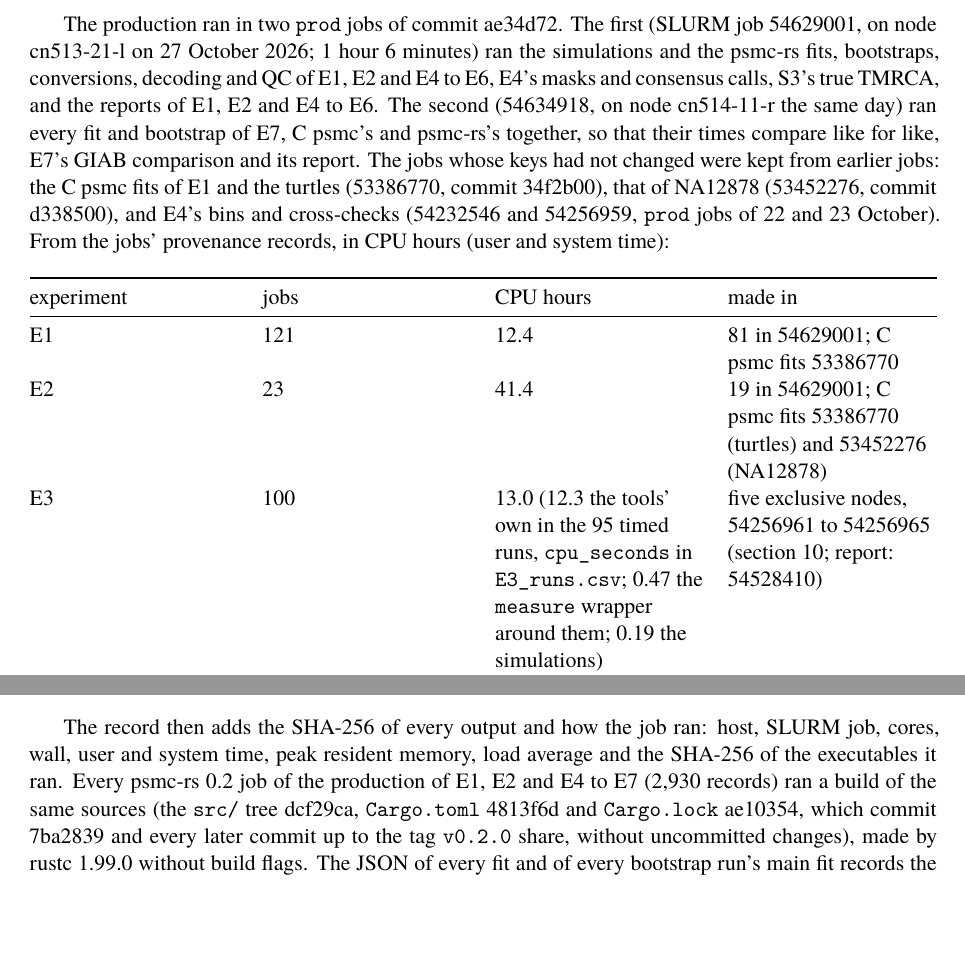
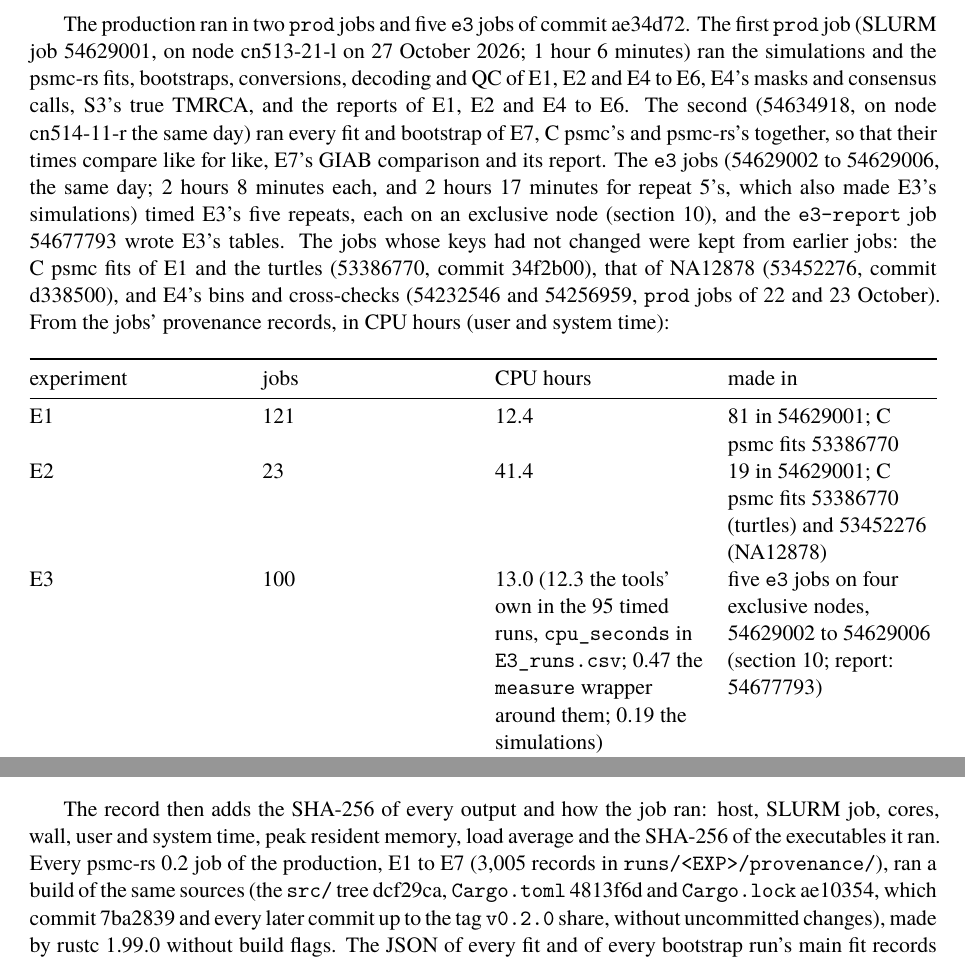
Before and after one commit to larryivan/psmc-rs, a LaTeX document (manuscript/supplementary_note_1.tex, which reads manuscript/sn1.tex): two parts of pages 5 and 6 of 12, joined at a grey line, cut so that both start at the same text, the shorter picture padded with empty space. Compiled offline with XeLaTeX; a missing font is replaced by an installed copy or a similar font.

Commit message:
sn1: the production's E3 jobs: five e3 jobs of ae34d72 (54629002 to 54629006 on four exclusive nodes, 27 October 2026; 2 hours 8 minutes each, 2 hours 17 minutes for repeat 5's with E3's simulations) and e3-report 54677793; E3's 100 jobs 13.0 CPU hours as before; every psmc-rs record of E1 to E7 (3,005 under runs/<EXP>/provenance/) names Cargo.toml 4813f6d

```diff
--- a/manuscript/sn1.tex
+++ b/manuscript/sn1.tex
@@ -251,17 +251,20 @@ stage's \texttt{records/\allowbreak{}}, and the stage skips every step whose rec
 done). Run by hand, \texttt{python\ -m\ experiment.pipeline.kg1000} needs the same,
 or a new runs directory (\texttt{-\/\allowbreak{}-runs-dir}).
 
-The production ran in two \texttt{prod} jobs of commit ae34d72. The first
-(SLURM job 54629001, on node cn513-21-l on 27 October 2026; 1 hour
-6 minutes) ran the simulations and the psmc-rs fits, bootstraps,
-conversions, decoding and QC of E1, E2 and E4 to E6, E4's masks and
-consensus calls, S3's true TMRCA, and the reports of E1, E2 and E4 to E6.
-The second
-(54634918, on node cn514-11-r the same day) ran every fit and
-bootstrap of E7, C psmc's and psmc-rs's together, so that their times
-compare like for like, E7's GIAB comparison and its report. The jobs
-whose keys had not changed were kept from earlier jobs: the C psmc fits
-of E1 and the turtles (53386770, commit 34f2b00), that of NA12878
+The production ran in two \texttt{prod} jobs and five \texttt{e3} jobs of commit
+ae34d72. The first \texttt{prod} job (SLURM job 54629001, on node cn513-21-l on
+27 October 2026; 1 hour 6 minutes) ran the simulations and the psmc-rs
+fits, bootstraps, conversions, decoding and QC of E1, E2 and E4 to E6,
+E4's masks and consensus calls, S3's true TMRCA, and the reports of E1,
+E2 and E4 to E6. The second (54634918, on node cn514-11-r the same day)
+ran every fit and bootstrap of E7, C psmc's and psmc-rs's together, so
+that their times compare like for like, E7's GIAB comparison and its
+report. The \texttt{e3} jobs (54629002 to 54629006, the same day; 2 hours
+8 minutes each, and 2 hours 17 minutes for repeat 5's, which also made
+E3's simulations) timed E3's five repeats, each on an exclusive node
+(section 10), and the \texttt{e3-report} job 54677793 wrote E3's tables. The
+jobs whose keys had not changed were kept from earlier jobs: the C psmc
+fits of E1 and the turtles (53386770, commit 34f2b00), that of NA12878
 (53452276, commit d338500), and E4's bins and cross-checks (54232546 and
 54256959, \texttt{prod} jobs of 22 and 23 October). From the jobs' provenance
 records, in CPU hours (user and system time):
@@ -288,7 +291,7 @@ made in
 \endlastfoot
 E1 & 121 & 12.4 & 81 in 54629001; C psmc fits 53386770 \\
 E2 & 23 & 41.4 & 19 in 54629001; C psmc fits 53386770 (turtles) and 53452276 (NA12878) \\
-E3 & 100 & 13.0 (12.3 the tools' own in the 95 timed runs, \texttt{cpu\_\allowbreak{}seconds} in \texttt{E3\_\allowbreak{}runs.csv}; 0.47 the \texttt{measure} wrapper around them; 0.19 the simulations) & five exclusive nodes, 54256961 to 54256965 (section 10; report: 54528410) \\
+E3 & 100 & 13.0 (12.3 the tools' own in the 95 timed runs, \texttt{cpu\_\allowbreak{}seconds} in \texttt{E3\_\allowbreak{}runs.csv}; 0.47 the \texttt{measure} wrapper around them; 0.19 the simulations) & five \texttt{e3} jobs on four exclusive nodes, 54629002 to 54629006 (section 10; report: 54677793) \\
 E4 & 286 & 3.4 & 256 in 54629001; bins 54232546 (25); cross-checks 54256959 (5) \\
 E5 & 121 & 12.2 & 121 in 54629001 \\
 E6 & 21 & 0.2 & 21 in 54629001 \\
@@ -346,11 +349,11 @@ holds what determines the outputs:
 The record then adds the SHA-256 of every output and how the job ran: host,
 SLURM job, cores, wall, user and system time, peak resident memory, load
 average and the SHA-256 of the executables it ran. Every psmc-rs 0.2 job
-of the production of E1, E2 and E4 to E7 (2,930 records) ran a build of
-the same sources (the \texttt{src/\allowbreak{}} tree dcf29ca, \texttt{Cargo.toml} 4813f6d and
-\texttt{Cargo.lock} ae10354, which commit 7ba2839 and every later commit up to
-the tag \texttt{v0.2.0} share, without uncommitted changes), made by rustc
-1.99.0 without build flags. The JSON of every fit and of every bootstrap
+of the production, E1 to E7 (3,005 records in \texttt{runs/\allowbreak{}\textless{}EXP\textgreater{}/\allowbreak{}provenance/\allowbreak{}}),
+ran a build of the same sources (the \texttt{src/\allowbreak{}} tree dcf29ca, \texttt{Cargo.toml}
+4813f6d and \texttt{Cargo.lock} ae10354, which commit 7ba2839 and every later
+commit up to the tag \texttt{v0.2.0} share, without uncommitted changes), made
+by rustc 1.99.0 without build flags. The JSON of every fit and of every bootstrap
 run's main fit records the HMM kernels that ran (\texttt{simd}: \texttt{avx2+fma} in all
 2,918; section 8).
 
```
Also changed, not shown: experiment/Supplementary_Note_1_Reproducibility.md (+20 -17 lines).
